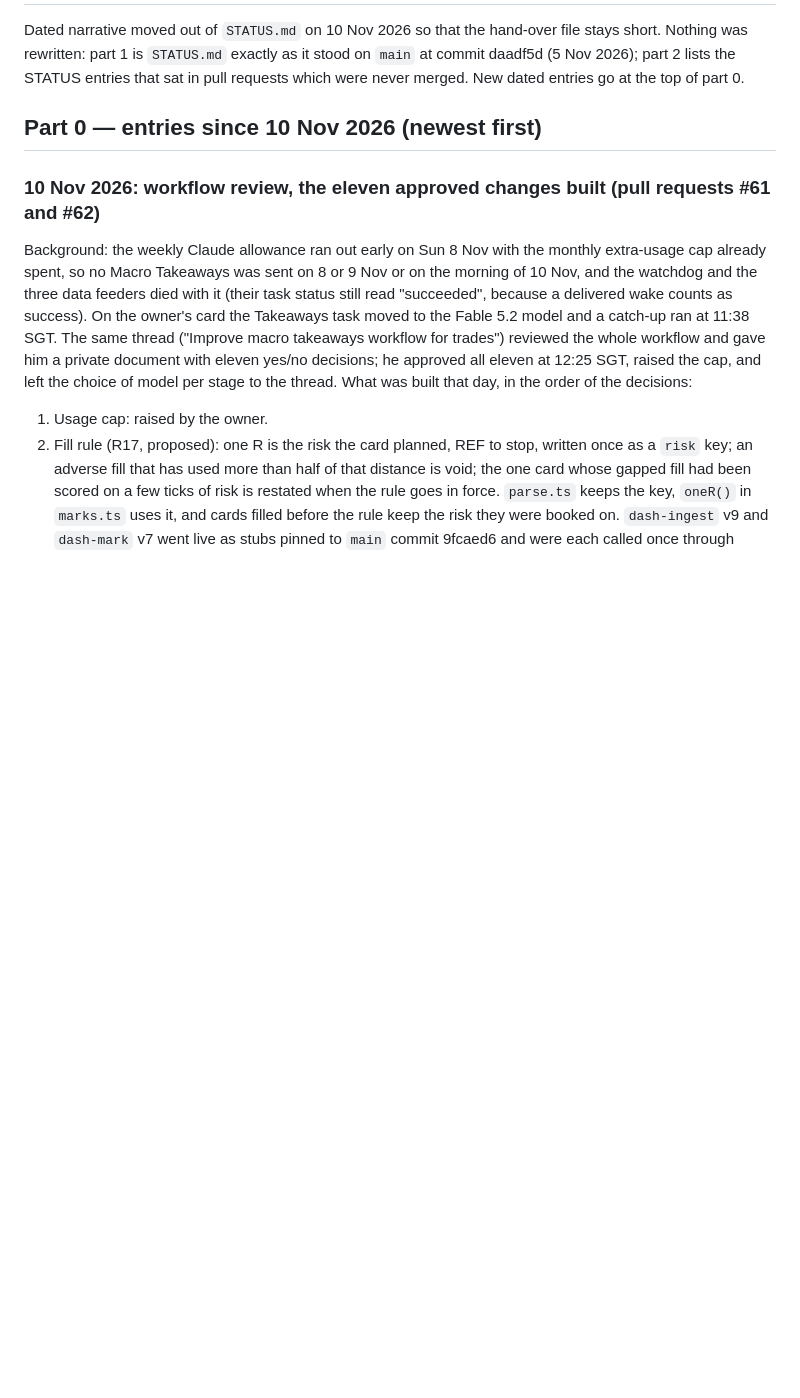
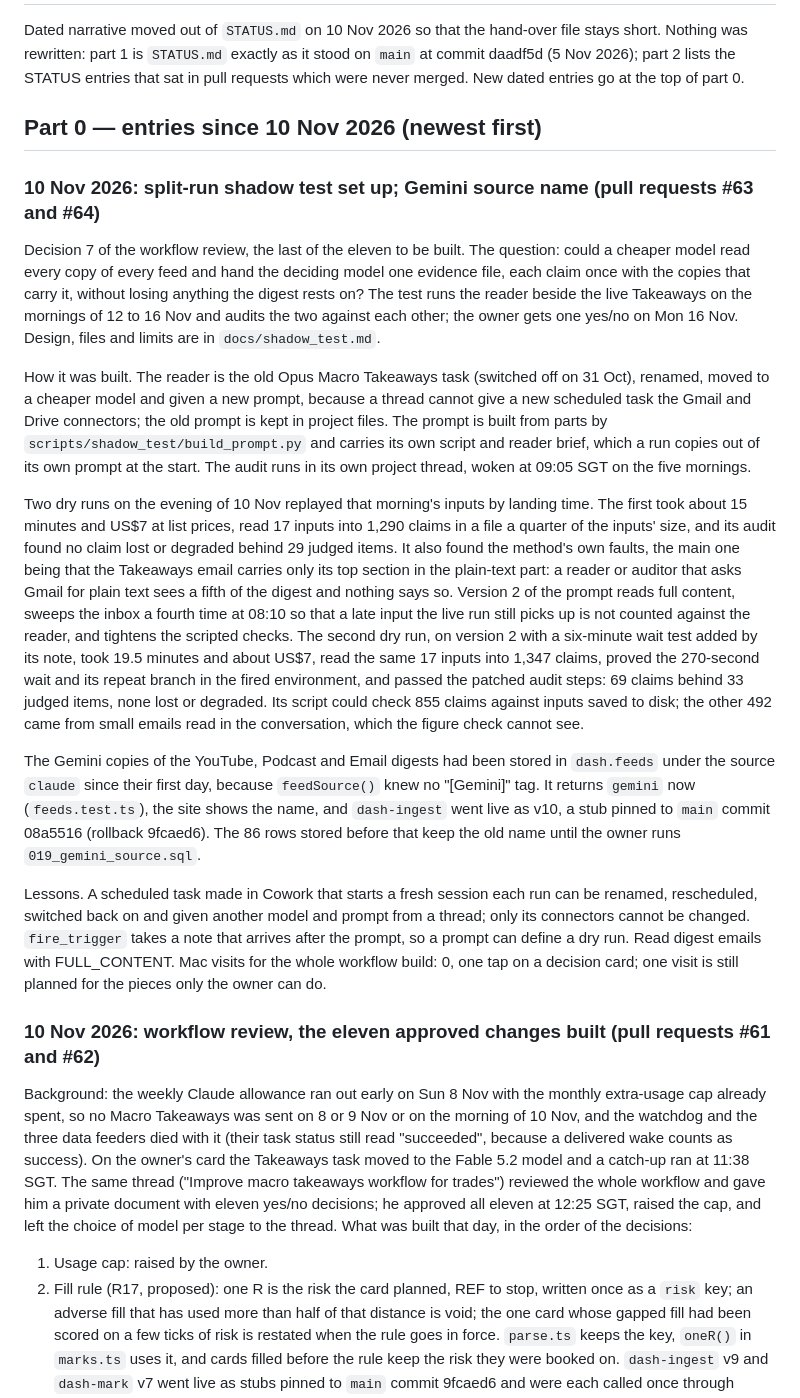
Before and after one commit to mayank201181/Claudemacrotrades, a Markdown page: docs/history.md, the part around the change. GitHub-like rendering; blank space fills up the shorter version.

```diff
--- a/docs/history.md
+++ b/docs/history.md
@@ -5,6 +5,44 @@ rewritten: part 1 is `STATUS.md` exactly as it stood on `main` at commit daadf5d
 STATUS entries that sat in pull requests which were never merged. New dated entries go at the top of part 0.
 
 ## Part 0 — entries since 10 Nov 2026 (newest first)
+
+### 10 Nov 2026: split-run shadow test set up; Gemini source name (pull requests #63 and #64)
+
+Decision 7 of the workflow review, the last of the eleven to be built. The question: could a cheaper model read
+every copy of every feed and hand the deciding model one evidence file, each claim once with the copies that carry
+it, without losing anything the digest rests on? The test runs the reader beside the live Takeaways on the mornings
+of 12 to 16 Nov and audits the two against each other; the owner gets one yes/no on Mon 16 Nov. Design, files and
+limits are in `docs/shadow_test.md`.
+
+How it was built. The reader is the old Opus Macro Takeaways task (switched off on 31 Oct), renamed, moved to a
+cheaper model and given a new prompt, because a thread cannot give a new scheduled task the Gmail and Drive
+connectors; the old prompt is kept in project files. The prompt is built from parts by
+`scripts/shadow_test/build_prompt.py` and carries its own script and reader brief, which a run copies out of its own
+prompt at the start. The audit runs in its own project thread, woken at 09:05 SGT on the five mornings.
+
+Two dry runs on the evening of 10 Nov replayed that morning's inputs by landing time. The first took about 15
+minutes and US$7 at list prices, read 17 inputs into 1,290 claims in a file a quarter of the inputs' size, and its
+audit found no claim lost or degraded behind 29 judged items. It also found the method's own faults, the main one
+being that the Takeaways email carries only its top section in the plain-text part: a reader or auditor that asks
+Gmail for plain text sees a fifth of the digest and nothing says so. Version 2 of the prompt reads full content,
+sweeps the inbox a fourth time at 08:10 so that a late input the live run still picks up is not counted against the
+reader, and tightens the scripted checks. The second dry run, on version 2 with a six-minute wait test added by
+its note, took 19.5 minutes and about US$7, read the same 17 inputs into 1,347 claims, proved the 270-second wait and
+its repeat branch in the fired environment, and passed the patched audit steps: 69 claims behind 33 judged items,
+none lost or degraded. Its script could check 855 claims against inputs saved to disk; the other 492 came from small
+emails read in the conversation, which the figure check cannot see.
+
+The Gemini copies of the YouTube, Podcast and Email digests had been stored in `dash.feeds` under the source
+`claude` since their first day, because `feedSource()` knew no "[Gemini]" tag. It returns `gemini` now
+(`feeds.test.ts`), the site shows the name, and `dash-ingest` went live as v10, a stub pinned to `main` commit
+08a5516 (rollback 9fcaed6). The 86 rows stored before that keep the old name until the owner runs
+`019_gemini_source.sql`.
+
+Lessons. A scheduled task made in Cowork that starts a fresh session each run can be renamed, rescheduled, switched
+back on and given another model and prompt from a thread; only its connectors cannot be changed. `fire_trigger`
+takes a note that arrives after the prompt, so a prompt can define a dry run. Read digest emails with FULL_CONTENT.
+Mac visits for the whole workflow build: 0, one tap on a decision card; one visit is still planned for the pieces
+only the owner can do.
 
 ### 10 Nov 2026: workflow review, the eleven approved changes built (pull requests #61 and #62)
 
```
Also changed, not shown: STATUS.md (+43 -30 lines), docs/shadow_test.md (+6 -0 lines).
